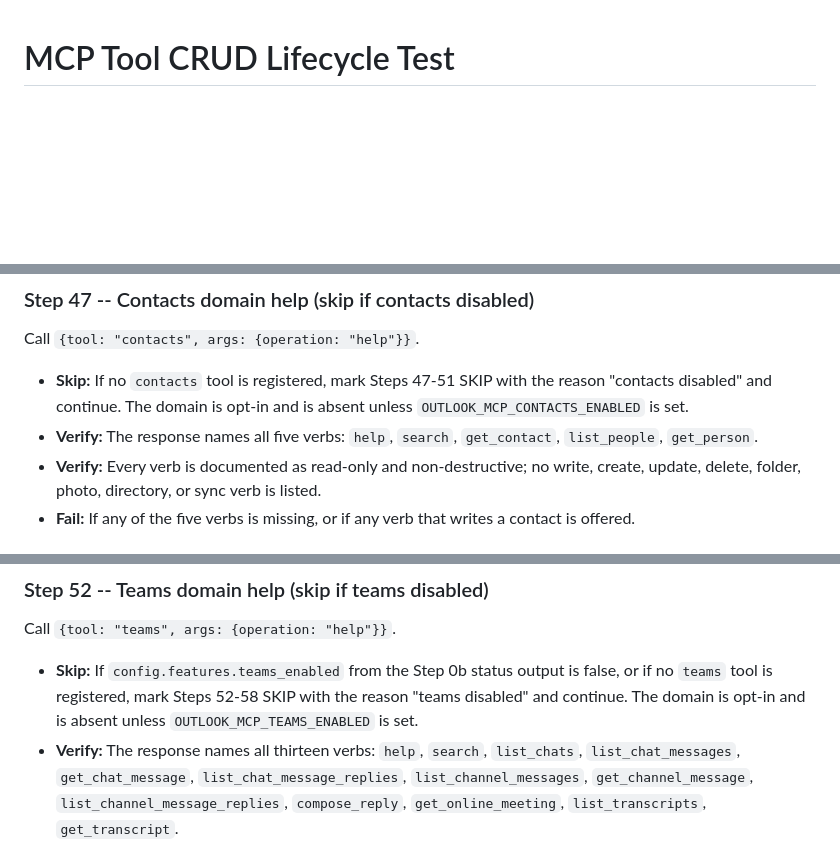
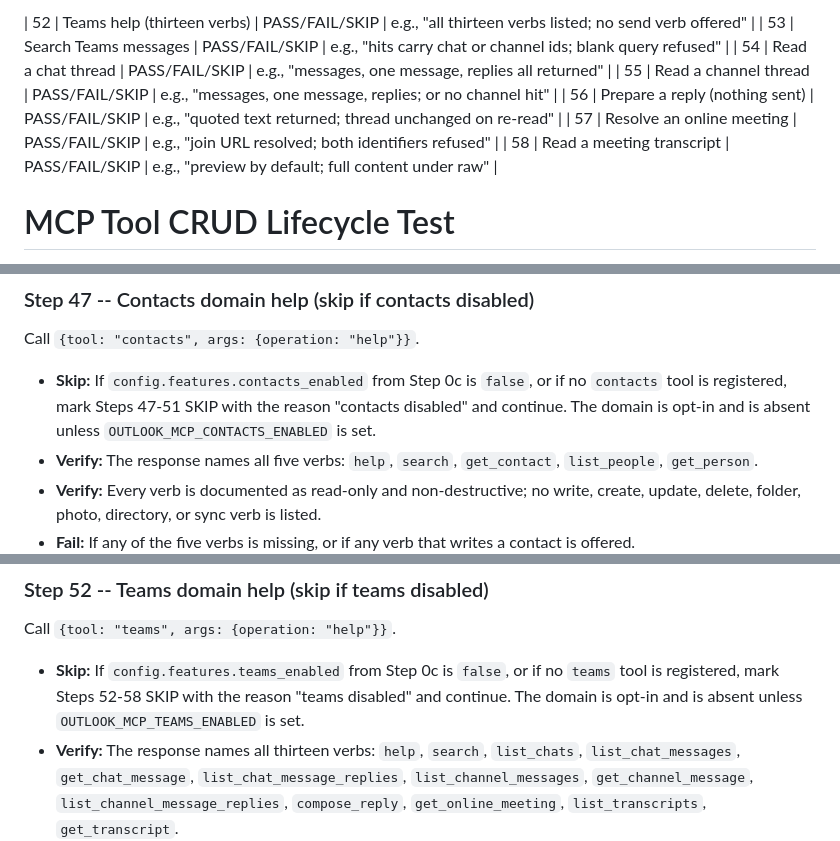
Before and after one commit to desek/outlook-local-mcp, a Markdown page: docs/prompts/mcp-tool-crud-test.md, 3 parts joined by grey strips. Rendered like a GitHub page; blank space fills up the shorter version.

Commit message:
docs(harness): record feature gates in Step 0c and add Teams reporting rows
The skip rules for mail, contacts, and teams read config.features values that
Step 0c never recorded. The contacts skip now reads the status flag, the teams
skip points at Step 0c, and the reporting table gains rows 52 to 58.

Claude-Session: https://claude.ai/code/session_01U6TK5jP1EBz8jB9F6rVKbn

```diff
--- a/docs/prompts/mcp-tool-crud-test.md
+++ b/docs/prompts/mcp-tool-crud-test.md
@@ -1,3 +1,10 @@
+| 52   | Teams help (thirteen verbs)       | PASS/FAIL/SKIP | e.g., "all thirteen verbs listed; no send verb offered"   |
+| 53   | Search Teams messages             | PASS/FAIL/SKIP | e.g., "hits carry chat or channel ids; blank query refused" |
+| 54   | Read a chat thread                | PASS/FAIL/SKIP | e.g., "messages, one message, replies all returned"      |
+| 55   | Read a channel thread             | PASS/FAIL/SKIP | e.g., "messages, one message, replies; or no channel hit" |
+| 56   | Prepare a reply (nothing sent)    | PASS/FAIL/SKIP | e.g., "quoted text returned; thread unchanged on re-read" |
+| 57   | Resolve an online meeting         | PASS/FAIL/SKIP | e.g., "join URL resolved; both identifiers refused"      |
+| 58   | Read a meeting transcript         | PASS/FAIL/SKIP | e.g., "preview by default; full content under raw"       |
 # MCP Tool CRUD Lifecycle Test
 
 Step-by-step instruction for Claude Code to exercise the MCP tools through a complete create-read-update-delete cycle with verification at each stage.
@@ -746,7 +754,7 @@ Call `{tool: "calendar", args: {operation: "get_event_attachment", event_id: "<a
 
 Call `{tool: "contacts", args: {operation: "help"}}`.
 
-- **Skip:** If no `contacts` tool is registered, mark Steps 47-51 SKIP with the reason "contacts disabled" and continue. The domain is opt-in and is absent unless `OUTLOOK_MCP_CONTACTS_ENABLED` is set.
+- **Skip:** If `config.features.contacts_enabled` from Step 0c is `false`, or if no `contacts` tool is registered, mark Steps 47-51 SKIP with the reason "contacts disabled" and continue. The domain is opt-in and is absent unless `OUTLOOK_MCP_CONTACTS_ENABLED` is set.
 - **Verify:** The response names all five verbs: `help`, `search`, `get_contact`, `list_people`, `get_person`.
 - **Verify:** Every verb is documented as read-only and non-destructive; no write, create, update, delete, folder, photo, directory, or sync verb is listed.
 - **Fail:** If any of the five verbs is missing, or if any verb that writes a contact is offered.
@@ -791,7 +799,7 @@ Call `{tool: "contacts", args: {operation: "get_person", person_id: "<person_id
 
 Call `{tool: "teams", args: {operation: "help"}}`.
 
-- **Skip:** If `config.features.teams_enabled` from the Step 0b status output is false, or if no `teams` tool is registered, mark Steps 52-58 SKIP with the reason "teams disabled" and continue. The domain is opt-in and is absent unless `OUTLOOK_MCP_TEAMS_ENABLED` is set.
+- **Skip:** If `config.features.teams_enabled` from Step 0c is `false`, or if no `teams` tool is registered, mark Steps 52-58 SKIP with the reason "teams disabled" and continue. The domain is opt-in and is absent unless `OUTLOOK_MCP_TEAMS_ENABLED` is set.
 - **Verify:** The response names all thirteen verbs: `help`, `search`, `list_chats`, `list_chat_messages`, `get_chat_message`, `list_chat_message_replies`, `list_channel_messages`, `get_channel_message`, `list_channel_message_replies`, `compose_reply`, `get_online_meeting`, `list_transcripts`, `get_transcript`.
 - **Verify:** Every verb is documented as read-only and non-destructive; no send, post, create, update, delete, presence, recording, or attendance verb is listed, and no verb enumerates joined teams or channels.
 - **Fail:** If any of the thirteen verbs is missing, or if any verb that writes to Teams is offered.
```
Also changed, not shown: other parts of docs/prompts/mcp-tool-crud-test.md (+1 -0 lines).
